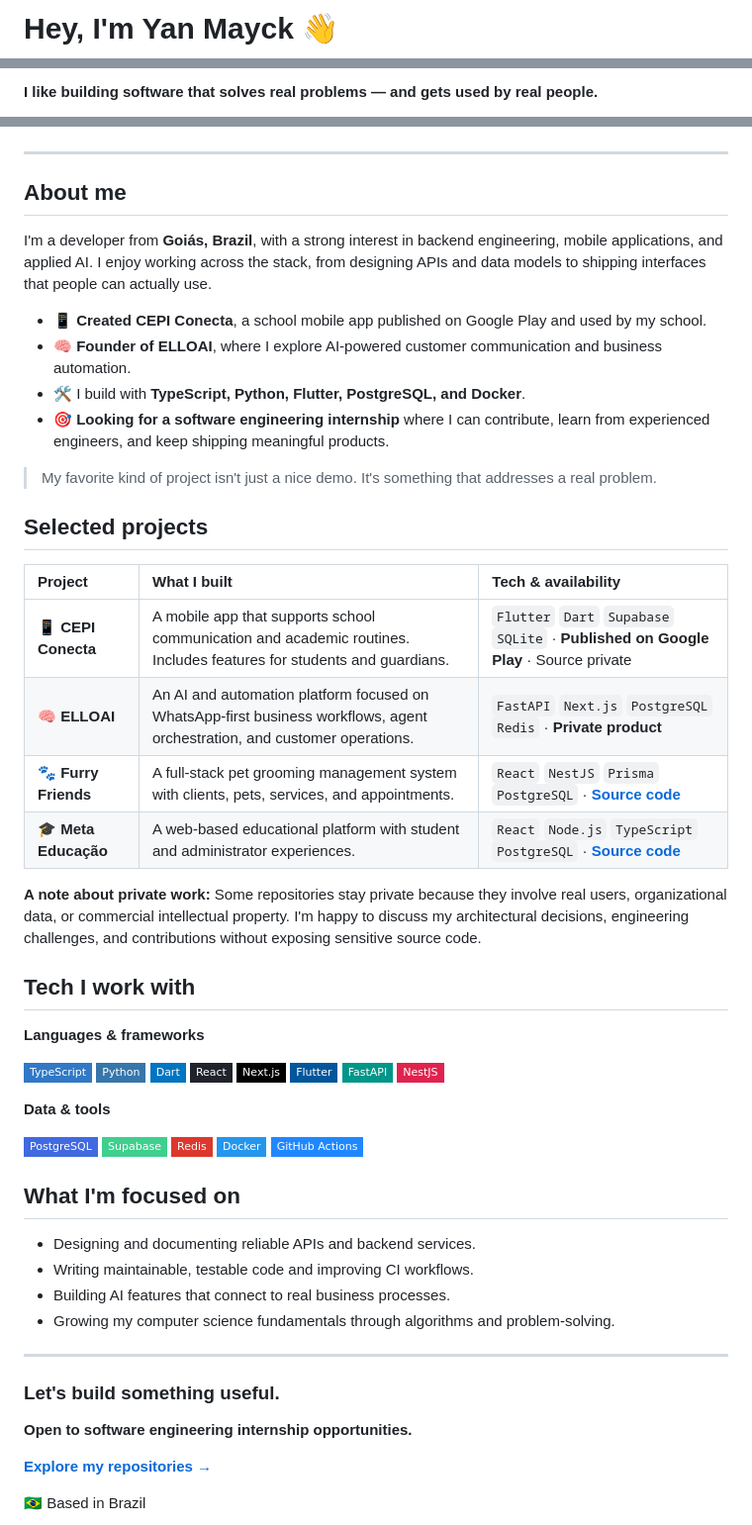
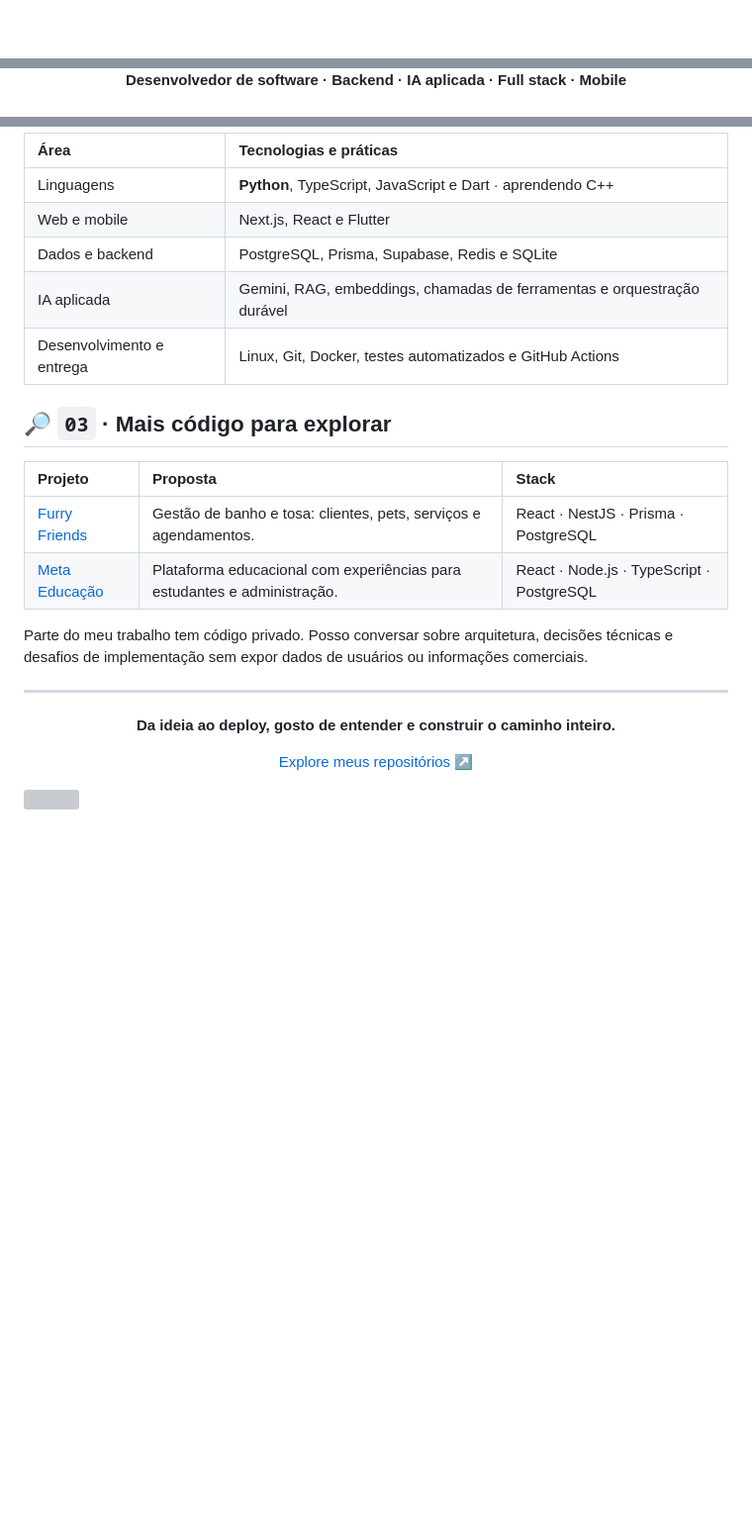
Before and after one commit to yanmayck/yanmayck, a Markdown page: README.md, 3 parts joined by grey strips. Shown at 99% size. Rendered like a GitHub page; badges without logos; blank space fills up the shorter version; grey boxes are pictures that could not be loaded.

Commit message:
docs: redesign bilingual profile README with project highlights

```diff
--- a/README.md
+++ b/README.md
@@ -1,2 +1,2 @@
-# Hey, I'm Yan Mayck 👋
+<div align="center">
 
@@ -4,3 +4,3 @@
 
-**I like building software that solves real problems — and gets used by real people.**
+**Desenvolvedor de software · Backend · IA aplicada · Full stack · Mobile**
 
@@ -10,63 +78,31 @@
+</div>
+
+
+| Área | Tecnologias e práticas |
+| :--- | :--- |
+| Linguagens | **Python**, TypeScript, JavaScript e Dart · aprendendo C++ |
+| Web e mobile | Next.js, React e Flutter |
+| Dados e backend | PostgreSQL, Prisma, Supabase, Redis e SQLite |
+| IA aplicada | Gemini, RAG, embeddings, chamadas de ferramentas e orquestração durável |
+| Desenvolvimento e entrega | Linux, Git, Docker, testes automatizados e GitHub Actions |
+
+## 🔎 `03` · Mais código para explorar
+
+| Projeto | Proposta | Stack |
+| :--- | :--- | :--- |
+| [Furry Friends](https://github.com/yanmayck/aplicacacao-banho-tosa-fullstak) | Gestão de banho e tosa: clientes, pets, serviços e agendamentos. | React · NestJS · Prisma · PostgreSQL |
+| [Meta Educação](https://github.com/yanmayck/meta-ensino-digital) | Plataforma educacional com experiências para estudantes e administração. | React · Node.js · TypeScript · PostgreSQL |
+
+Parte do meu trabalho tem código privado. Posso conversar sobre arquitetura, decisões técnicas e desafios de implementação sem expor dados de usuários ou informações comerciais.
 
 ---
 
-## About me
+<div align="center">
 
-I'm a developer from **Goiás, Brazil**, with a strong interest in backend engineering, mobile applications, and applied AI. I enjoy working across the stack, from designing APIs and data models to shipping interfaces that people can actually use.
+**Da ideia ao deploy, gosto de entender e construir o caminho inteiro.**
 
-- 📱 **Created CEPI Conecta**, a school mobile app published on Google Play and used by my school.
-- 🧠 **Founder of ELLOAI**, where I explore AI-powered customer communication and business automation.
-- 🛠️ I build with **TypeScript, Python, Flutter, PostgreSQL, and Docker**.
-- 🎯 **Looking for a software engineering internship** where I can contribute, learn from experienced engineers, and keep shipping meaningful products.
+[Explore meus repositórios ↗](https://github.com/yanmayck?tab=repositories)
 
-> My favorite kind of project isn't just a nice demo. It's something that addresses a real problem.
+</div>
 
-## Selected projects
-
-| Project | What I built | Tech & availability |
-| :--- | :--- | :--- |
-| **📱 CEPI Conecta** | A mobile app that supports school communication and academic routines. Includes features for students and guardians. | `Flutter` `Dart` `Supabase` `SQLite` · **Published on Google Play** · Source private |
-| **🧠 ELLOAI** | An AI and automation platform focused on WhatsApp-first business workflows, agent orchestration, and customer operations. | `FastAPI` `Next.js` `PostgreSQL` `Redis` · **Private product** |
-| **🐾 Furry Friends** | A full-stack pet grooming management system with clients, pets, services, and appointments. | `React` `NestJS` `Prisma` `PostgreSQL` · **[Source code](https://github.com/yanmayck/aplicacacao-banho-tosa-fullstak)** |
-| **🎓 Meta Educação** | A web-based educational platform with student and administrator experiences. | `React` `Node.js` `TypeScript` `PostgreSQL` · **[Source code](https://github.com/yanmayck/meta-ensino-digital)** |
-
-**A note about private work:** Some repositories stay private because they involve real users, organizational data, or commercial intellectual property. I'm happy to discuss my architectural decisions, engineering challenges, and contributions without exposing sensitive source code.
-
-## Tech I work with
-
-**Languages & frameworks**
-
-![TypeScript](https://img.shields.io/badge/TypeScript-3178C6?style=flat-square&logo=typescript&logoColor=white)
-![Python](https://img.shields.io/badge/Python-3776AB?style=flat-square&logo=python&logoColor=white)
-![Dart](https://img.shields.io/badge/Dart-0175C2?style=flat-square&logo=dart&logoColor=white)
-![React](https://img.shields.io/badge/React-20232A?style=flat-square&logo=react&logoColor=61DAFB)
-![Next.js](https://img.shields.io/badge/Next.js-000000?style=flat-square&logo=nextdotjs&logoColor=white)
-![Flutter](https://img.shields.io/badge/Flutter-02569B?style=flat-square&logo=flutter&logoColor=white)
-![FastAPI](https://img.shields.io/badge/FastAPI-009688?style=flat-square&logo=fastapi&logoColor=white)
-![NestJS](https://img.shields.io/badge/NestJS-E0234E?style=flat-square&logo=nestjs&logoColor=white)
-
-**Data & tools**
-
-![PostgreSQL](https://img.shields.io/badge/PostgreSQL-4169E1?style=flat-square&logo=postgresql&logoColor=white)
-![Supabase](https://img.shields.io/badge/Supabase-3FCF8E?style=flat-square&logo=supabase&logoColor=white)
-![Redis](https://img.shields.io/badge/Redis-DC382D?style=flat-square&logo=redis&logoColor=white)
-![Docker](https://img.shields.io/badge/Docker-2496ED?style=flat-square&logo=docker&logoColor=white)
-![GitHub Actions](https://img.shields.io/badge/GitHub%20Actions-2088FF?style=flat-square&logo=githubactions&logoColor=white)
-
-## What I'm focused on
-
-- Designing and documenting reliable APIs and backend services.
-- Writing maintainable, testable code and improving CI workflows.
-- Building AI features that connect to real business processes.
-- Growing my computer science fundamentals through algorithms and problem-solving.
-
----
-
-
-### Let's build something useful.
-
-**Open to software engineering internship opportunities.**
-
-[**Explore my repositories →**](https://github.com/yanmayck?tab=repositories)
-
-🇧🇷 Based in Brazil
+<img width="100%" src="https://capsule-render.vercel.app/api?type=waving&amp;color=0:06B6D4,50:312E81,100:0D1117&amp;height=110&amp;section=footer" alt="" />
```
Also changed, not shown: other parts of README.md (+71 -3 lines), README.en.md (added, +108 -0 lines).
